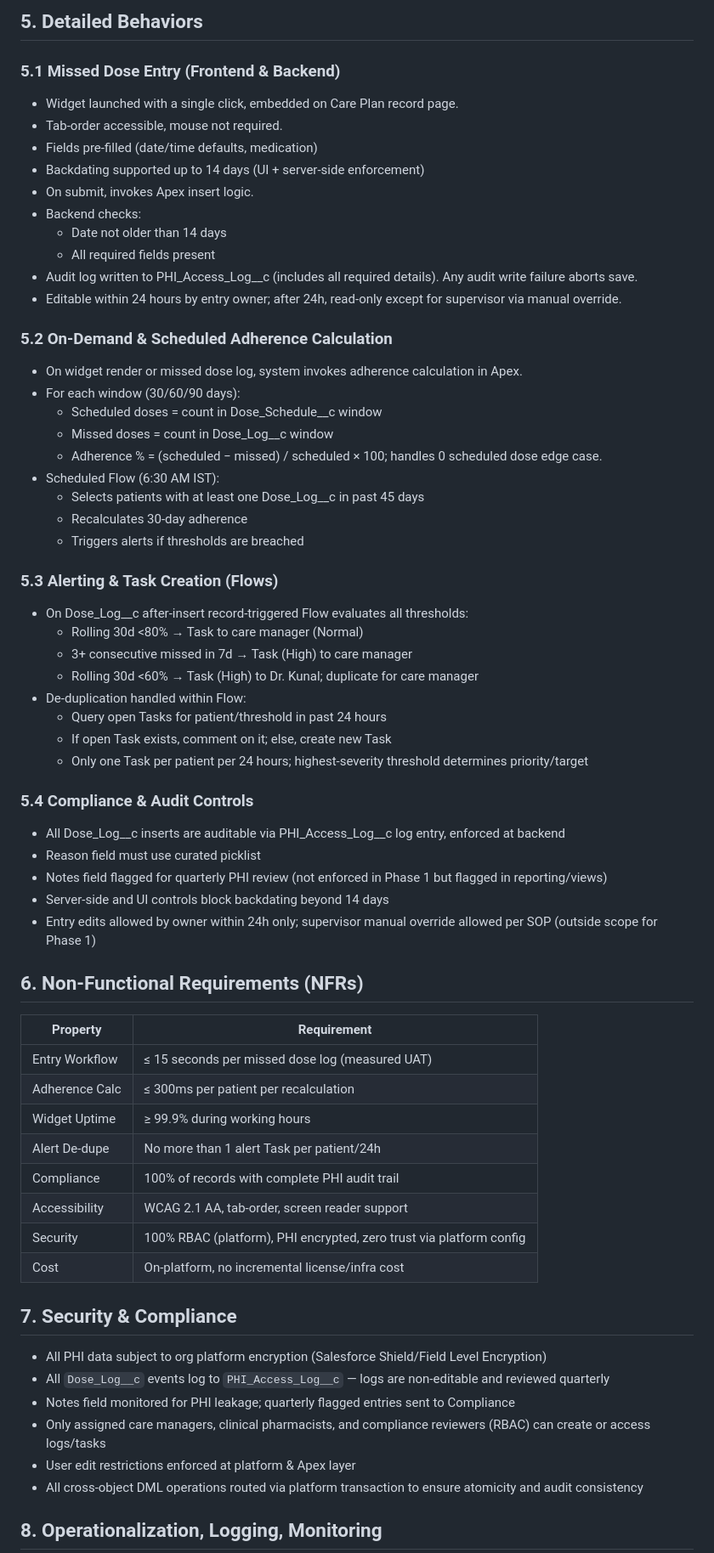
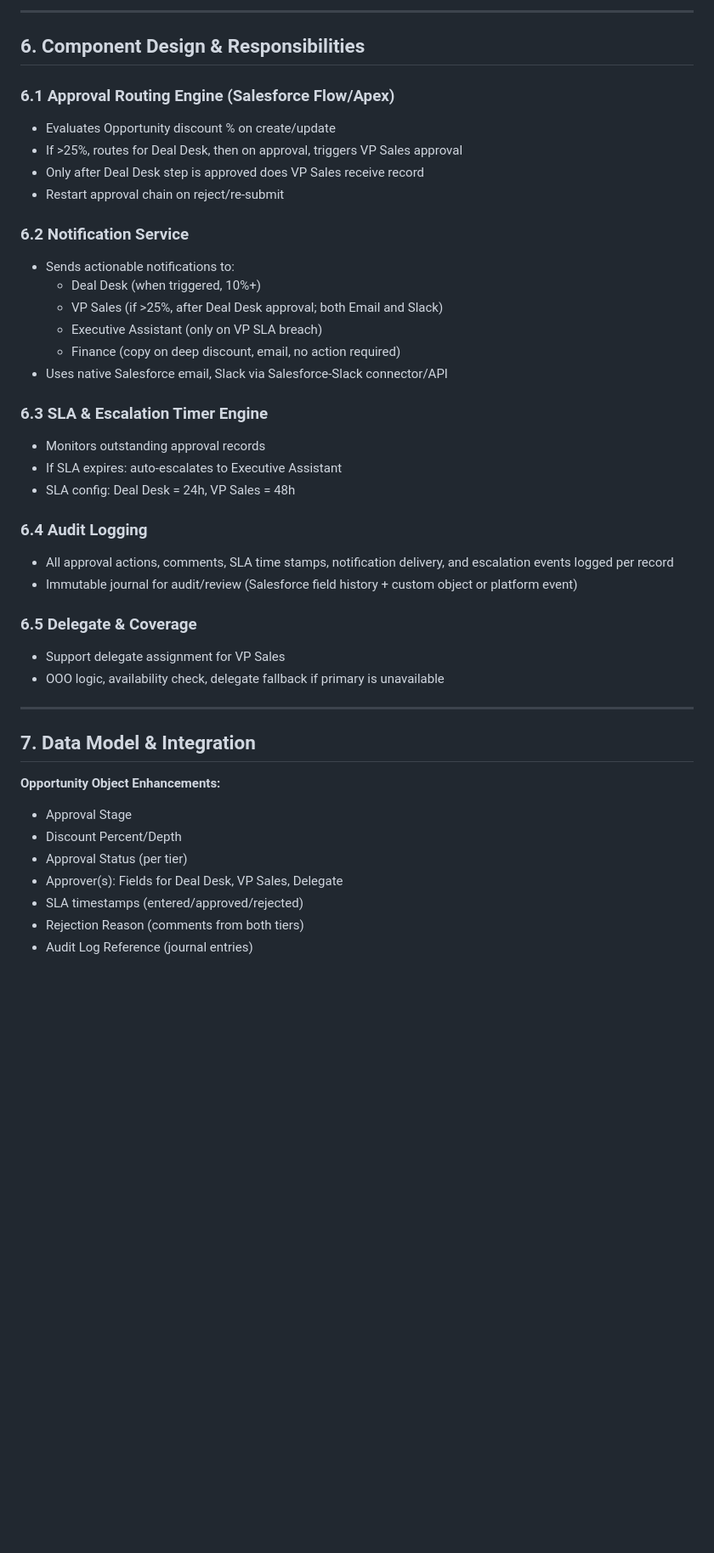
Before and after one commit to harshmehra-coforge/Test, a Markdown page: docs/architecture/TSD.md, the part around one of its changes. Shown at 85% size. Rendered like a GitHub page; blank space fills up the shorter version.

Commit message:
Add TSD for Discount Approval Workflow

```diff
--- a/docs/architecture/TSD.md
+++ b/docs/architecture/TSD.md
@@ -82,67 +59,45 @@ graph TD
 
-## 5. Detailed Behaviors
+---
 
-### 5.1 Missed Dose Entry (Frontend & Backend)
-- Widget launched with a single click, embedded on Care Plan record page.
-- Tab-order accessible, mouse not required.
-- Fields pre-filled (date/time defaults, medication)
-- Backdating supported up to 14 days (UI + server-side enforcement)
-- On submit, invokes Apex insert logic.
-- Backend checks:
-  - Date not older than 14 days
-  - All required fields present
-- Audit log written to PHI_Access_Log__c (includes all required details). Any audit write failure aborts save.
-- Editable within 24 hours by entry owner; after 24h, read-only except for supervisor via manual override.
+## 6. Component Design & Responsibilities
 
-### 5.2 On-Demand & Scheduled Adherence Calculation
-- On widget render or missed dose log, system invokes adherence calculation in Apex.
-- For each window (30/60/90 days):
-  - Scheduled doses = count in Dose_Schedule__c window
-  - Missed doses = count in Dose_Log__c window
-  - Adherence % = (scheduled − missed) / scheduled × 100; handles 0 scheduled dose edge case.
-- Scheduled Flow (6:30 AM IST):
-  - Selects patients with at least one Dose_Log__c in past 45 days
-  - Recalculates 30-day adherence
-  - Triggers alerts if thresholds are breached
+### 6.1 Approval Routing Engine (Salesforce Flow/Apex)
+- Evaluates Opportunity discount % on create/update
+- If >25%, routes for Deal Desk, then on approval, triggers VP Sales approval
+- Only after Deal Desk step is approved does VP Sales receive record
+- Restart approval chain on reject/re-submit
 
-### 5.3 Alerting & Task Creation (Flows)
-- On Dose_Log__c after-insert record-triggered Flow evaluates all thresholds:
-  - Rolling 30d <80% → Task to care manager (Normal)
-  - 3+ consecutive missed in 7d → Task (High) to care manager
-  - Rolling 30d <60% → Task (High) to Dr. Kunal; duplicate for care manager
-- De-duplication handled within Flow:
-  - Query open Tasks for patient/threshold in past 24 hours
-  - If open Task exists, comment on it; else, create new Task
-  - Only one Task per patient per 24 hours; highest-severity threshold determines priority/target
+### 6.2 Notification Service
+- Sends actionable notifications to:
+  - Deal Desk (when triggered, 10%+)
+  - VP Sales (if >25%, after Deal Desk approval; both Email and Slack)
+  - Executive Assistant (only on VP SLA breach)
+  - Finance (copy on deep discount, email, no action required)
+- Uses native Salesforce email, Slack via Salesforce-Slack connector/API
 
-### 5.4 Compliance & Audit Controls
-- All Dose_Log__c inserts are auditable via PHI_Access_Log__c log entry, enforced at backend
-- Reason field must use curated picklist
-- Notes field flagged for quarterly PHI review (not enforced in Phase 1 but flagged in reporting/views)
-- Server-side and UI controls block backdating beyond 14 days
-- Entry edits allowed by owner within 24h only; supervisor manual override allowed per SOP (outside scope for Phase 1)
+### 6.3 SLA & Escalation Timer Engine
+- Monitors outstanding approval records
+- If SLA expires: auto-escalates to Executive Assistant
+- SLA config: Deal Desk = 24h, VP Sales = 48h
 
-## 6. Non-Functional Requirements (NFRs)
+### 6.4 Audit Logging
+- All approval actions, comments, SLA time stamps, notification delivery, and escalation events logged per record
+- Immutable journal for audit/review (Salesforce field history + custom object or platform event)
 
-| Property           | Requirement                                   |
-|--------------------|-----------------------------------------------|
-| Entry Workflow     | ≤ 15 seconds per missed dose log (measured UAT) |
-| Adherence Calc     | ≤ 300ms per patient per recalculation          |
-| Widget Uptime      | ≥ 99.9% during working hours                   |
-| Alert De-dupe      | No more than 1 alert Task per patient/24h      |
-| Compliance         | 100% of records with complete PHI audit trail  |
-| Accessibility      | WCAG 2.1 AA, tab-order, screen reader support  |
-| Security           | 100% RBAC (platform), PHI encrypted, zero trust via platform config |
-| Cost               | On-platform, no incremental license/infra cost |
+### 6.5 Delegate & Coverage
+- Support delegate assignment for VP Sales
+- OOO logic, availability check, delegate fallback if primary is unavailable
 
-## 7. Security & Compliance
+---
 
-- All PHI data subject to org platform encryption (Salesforce Shield/Field Level Encryption)
-- All `Dose_Log__c` events log to `PHI_Access_Log__c` — logs are non-editable and reviewed quarterly
-- Notes field monitored for PHI leakage; quarterly flagged entries sent to Compliance
-- Only assigned care managers, clinical pharmacists, and compliance reviewers (RBAC) can create or access logs/tasks
-- User edit restrictions enforced at platform & Apex layer
-- All cross-object DML operations routed via platform transaction to ensure atomicity and audit consistency
+## 7. Data Model & Integration
 
-## 8. Operationalization, Logging, Monitoring
+**Opportunity Object Enhancements:**
+- Approval Stage
+- Discount Percent/Depth
+- Approval Status (per tier)
+- Approver(s): Fields for Deal Desk, VP Sales, Delegate
+- SLA timestamps (entered/approved/rejected)
+- Rejection Reason (comments from both tiers)
+- Audit Log Reference (journal entries)
 
```
Also changed, not shown: other parts of docs/architecture/TSD.md (+101 -94 lines).
